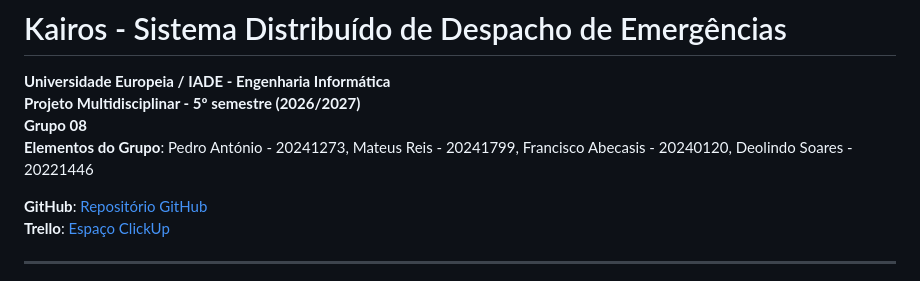
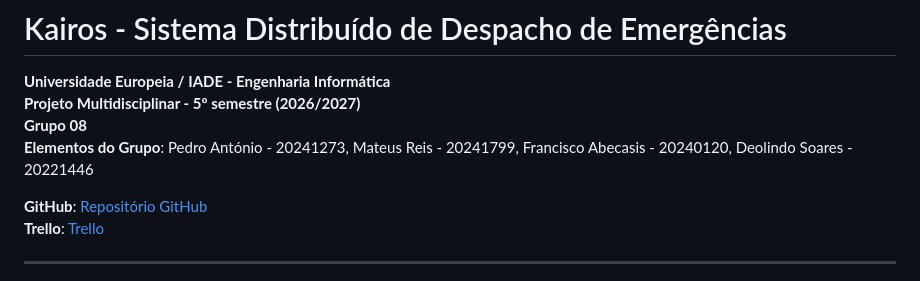
Before and after one commit to MelhorNarrador/Projeto_de_Desenvolvimento_de_Software, a Markdown page: Documentos/relatorio_v1.md, the part around the change. Drawn GitHub-style.

```diff
--- a/Documentos/relatorio_v1.md
+++ b/Documentos/relatorio_v1.md
@@ -6,7 +6,7 @@
 **Elementos do Grupo**: Pedro António - 20241273, Mateus Reis - 20241799, Francisco Abecasis - 20240120, Deolindo Soares - 20221446
 
 **GitHub**: [Repositório GitHub](LINK_GITHUB)
-**Trello**: [Espaço ClickUp](LINK_CLICKUP)
+**Trello**: [Trello](LINK_CLICKUP)
 
 ---
 
```
